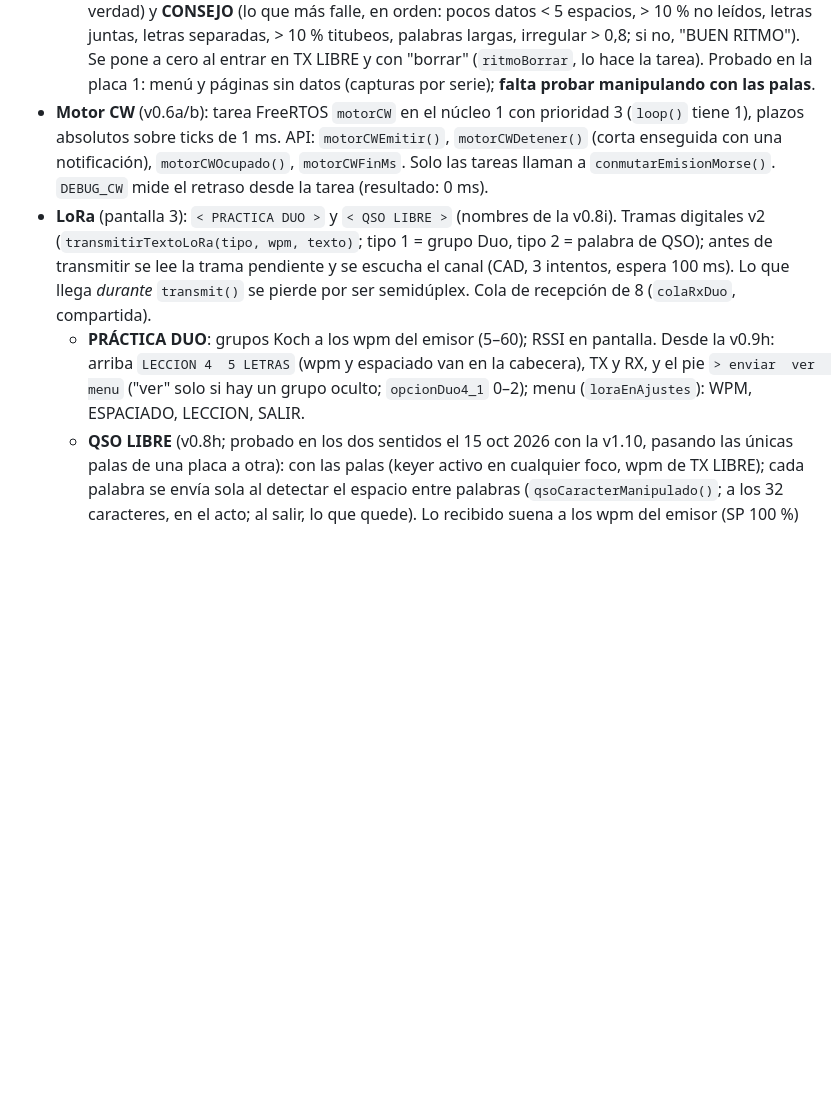
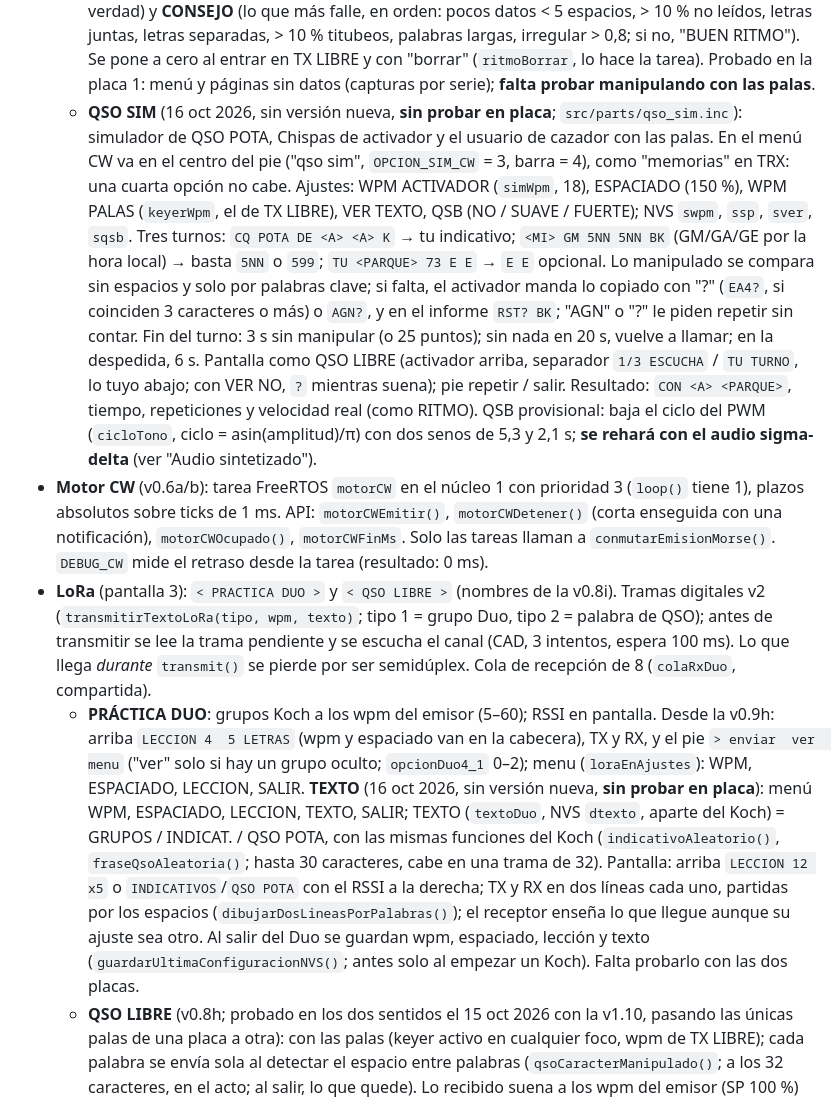
Before and after one commit to ea4iln-debug/CHISPAS-EA4ILN, a Markdown page: docs/NOTAS.md, the part around one of its changes. GitHub-like rendering; blank space fills up the shorter version.

```diff
--- a/docs/NOTAS.md
+++ b/docs/NOTAS.md
@@ -308,6 +308,19 @@ configuración en el aparato y actualización OTA desde las releases de GitHub.
     separadas, > 10 % titubeos, palabras largas, irregular > 0,8; si no, "BUEN RITMO"). Se pone a cero al entrar
     en TX LIBRE y con "borrar" (`ritmoBorrar`, lo hace la tarea). Probado en la placa 1: menú y páginas sin datos
     (capturas por serie); **falta probar manipulando con las palas**.
+  - **QSO SIM** (16 oct 2026, sin versión nueva, **sin probar en placa**; `src/parts/qso_sim.inc`): simulador de QSO
+    POTA, Chispas de activador y el usuario de cazador con las palas. En el menú CW va en el centro del pie
+    ("qso sim", `OPCION_SIM_CW` = 3, barra = 4), como "memorias" en TRX: una cuarta opción no cabe. Ajustes: WPM
+    ACTIVADOR (`simWpm`, 18), ESPACIADO (150 %), WPM PALAS (`keyerWpm`, el de TX LIBRE), VER TEXTO, QSB (NO / SUAVE /
+    FUERTE); NVS `swpm`, `ssp`, `sver`, `sqsb`. Tres turnos: `CQ POTA DE <A> <A> K` → tu indicativo;
+    `<MI> GM 5NN 5NN BK` (GM/GA/GE por la hora local) → basta `5NN` o `599`; `TU <PARQUE> 73 E E` → `E E` opcional.
+    Lo manipulado se compara sin espacios y solo por palabras clave; si falta, el activador manda lo copiado con "?"
+    (`EA4?`, si coinciden 3 caracteres o más) o `AGN?`, y en el informe `RST? BK`; "AGN" o "?" le piden repetir sin
+    contar. Fin del turno: 3 s sin manipular (o 25 puntos); sin nada en 20 s, vuelve a llamar; en la despedida, 6 s.
+    Pantalla como QSO LIBRE (activador arriba, separador `1/3 ESCUCHA` / `TU TURNO`, lo tuyo abajo; con VER NO, `?`
+    mientras suena); pie repetir / salir. Resultado: `CON <A> <PARQUE>`, tiempo, repeticiones y velocidad real (como
+    RITMO). QSB provisional: baja el ciclo del PWM (`cicloTono`, ciclo = asin(amplitud)/π) con dos senos de 5,3 y
+    2,1 s; **se rehará con el audio sigma-delta** (ver "Audio sintetizado").
 - **Motor CW** (v0.6a/b): tarea FreeRTOS `motorCW` en el núcleo 1 con prioridad 3 (`loop()` tiene 1), plazos absolutos
   sobre ticks de 1 ms. API: `motorCWEmitir()`, `motorCWDetener()` (corta enseguida con una notificación),
   `motorCWOcupado()`, `motorCWFinMs`. Solo las tareas llaman a `conmutarEmisionMorse()`. `DEBUG_CW` mide el retraso
@@ -319,6 +332,13 @@ configuración en el aparato y actualización OTA desde las releases de GitHub.
   - **PRÁCTICA DUO**: grupos Koch a los wpm del emisor (5–60); RSSI en pantalla. Desde la v0.9h: arriba
     `LECCION 4  5 LETRAS` (wpm y espaciado van en la cabecera), TX y RX, y el pie `> enviar  ver  menu` ("ver"
     solo si hay un grupo oculto; `opcionDuo4_1` 0–2); menu (`loraEnAjustes`): WPM, ESPACIADO, LECCION, SALIR.
+    **TEXTO** (16 oct 2026, sin versión nueva, **sin probar en placa**): menú WPM, ESPACIADO, LECCION, TEXTO, SALIR;
+    TEXTO (`textoDuo`, NVS `dtexto`, aparte del Koch) = GRUPOS / INDICAT. / QSO POTA, con las mismas funciones del
+    Koch (`indicativoAleatorio()`, `fraseQsoAleatoria()`; hasta 30 caracteres, cabe en una trama de 32). Pantalla:
+    arriba `LECCION 12 x5` o `INDICATIVOS`/`QSO POTA` con el RSSI a la derecha; TX y RX en dos líneas cada uno,
+    partidas por los espacios (`dibujarDosLineasPorPalabras()`); el receptor enseña lo que llegue aunque su ajuste sea
+    otro. Al salir del Duo se guardan wpm, espaciado, lección y texto (`guardarUltimaConfiguracionNVS()`; antes solo
+    al empezar un Koch). Falta probarlo con las dos placas.
   - **QSO LIBRE** (v0.8h; probado en los dos sentidos el 15 oct 2026 con la v1.10, pasando las únicas palas de una placa a otra): con las palas (keyer activo
     en cualquier foco, wpm de TX LIBRE); cada palabra se envía sola al detectar el espacio entre palabras
     (`qsoCaracterManipulado()`; a los 32 caracteres, en el acto; al salir, lo que quede). Lo recibido suena a los wpm
```
Also changed, not shown: other parts of docs/NOTAS.md (+27 -0 lines), CLAUDE.md (+7 -0 lines).
